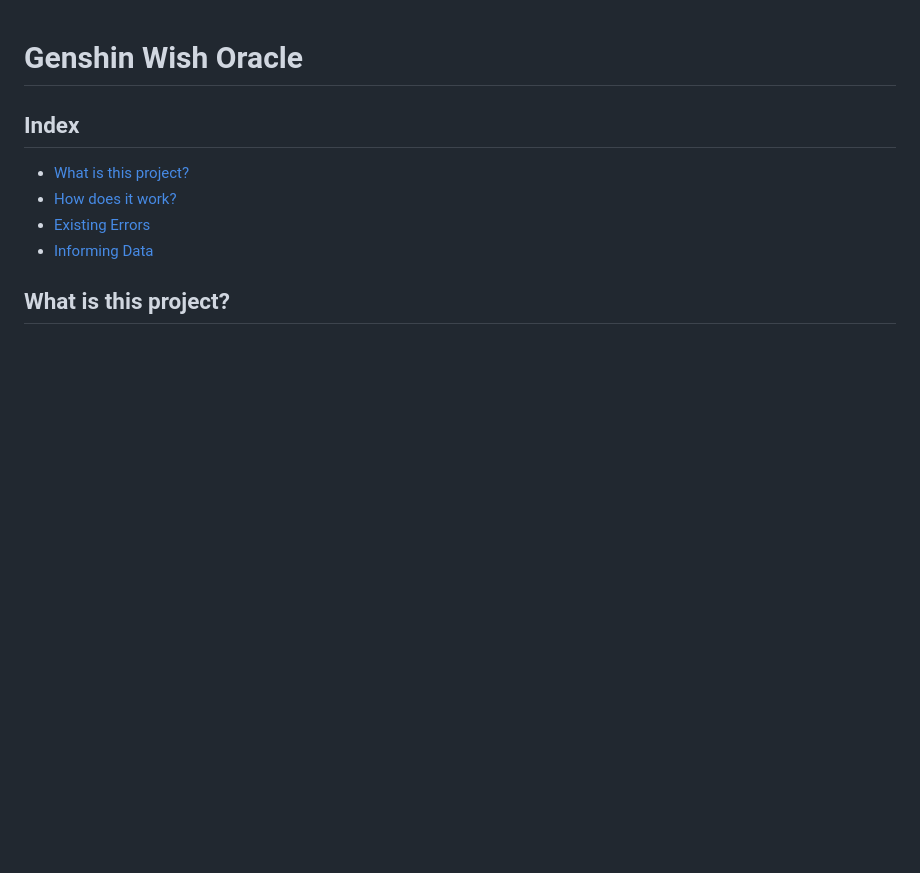
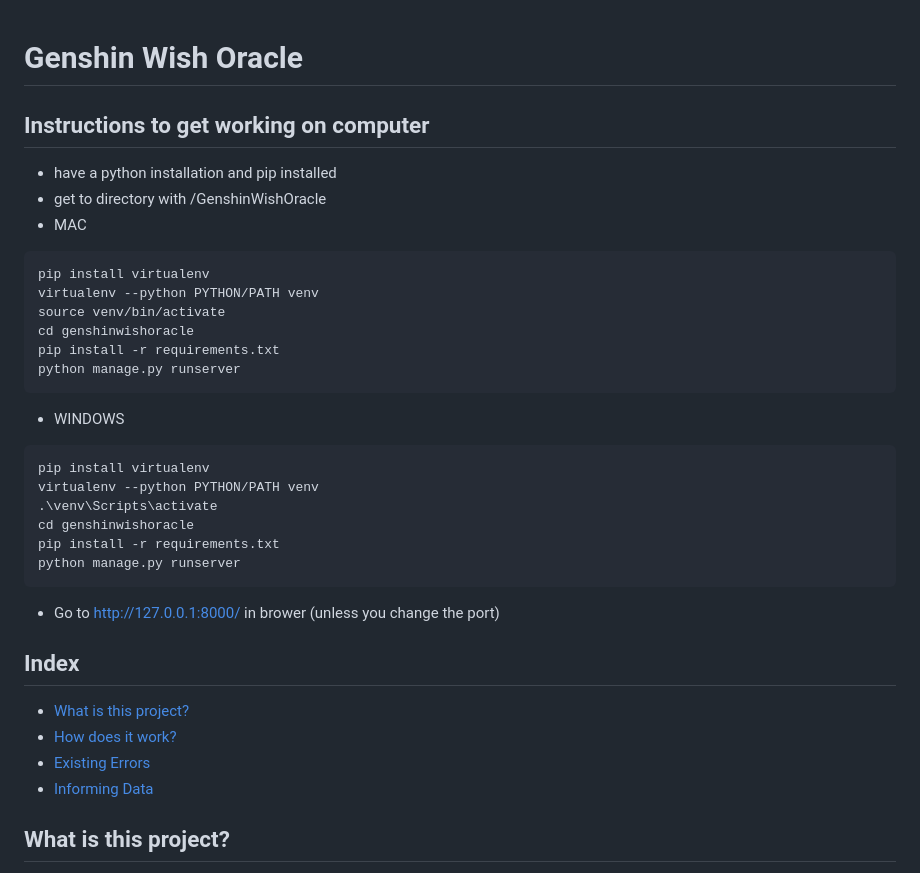
Before and after one commit to charliedilorenzo/GenshinWishOracle, a Markdown page: README.md, the part around the change. Rendered like a GitHub page; blank space fills up the shorter version.

````diff
--- a/README.md
+++ b/README.md
@@ -1,4 +1,27 @@
 # Genshin Wish Oracle
+
+## Instructions to get working on computer
+- have a python installation and pip installed
+- get to directory with /GenshinWishOracle
+- MAC
+```
+pip install virtualenv
+virtualenv --python PYTHON/PATH venv
+source venv/bin/activate
+cd genshinwishoracle
+pip install -r requirements.txt
+python manage.py runserver
+```
+- WINDOWS
+```
+pip install virtualenv
+virtualenv --python PYTHON/PATH venv
+.\venv\Scripts\activate
+cd genshinwishoracle
+pip install -r requirements.txt
+python manage.py runserver
+```
+- Go to http://127.0.0.1:8000/ in brower (unless you change the port)
 
 ## Index
 
````
